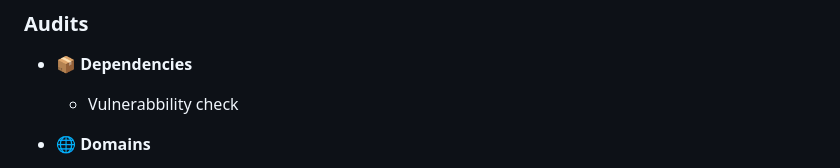
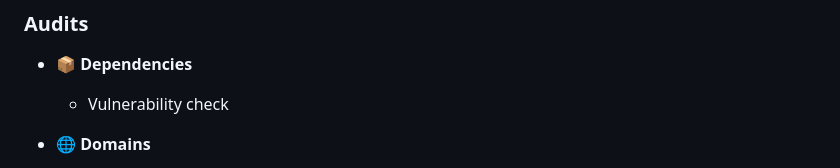
Before and after one commit to Secrover/Secrover, a Markdown page: README.md, the part around the change. GitHub-like rendering.

```diff
--- a/README.md
+++ b/README.md
@@ -18,7 +18,7 @@ We believe that security should not be locked behind paywalls or costly SaaS sol
 
 ### Audits
 - **📦 Dependencies**
-  - Vulnerabbility check
+  - Vulnerability check
 
 - **🌐 Domains**
   - SSL certificate
```
